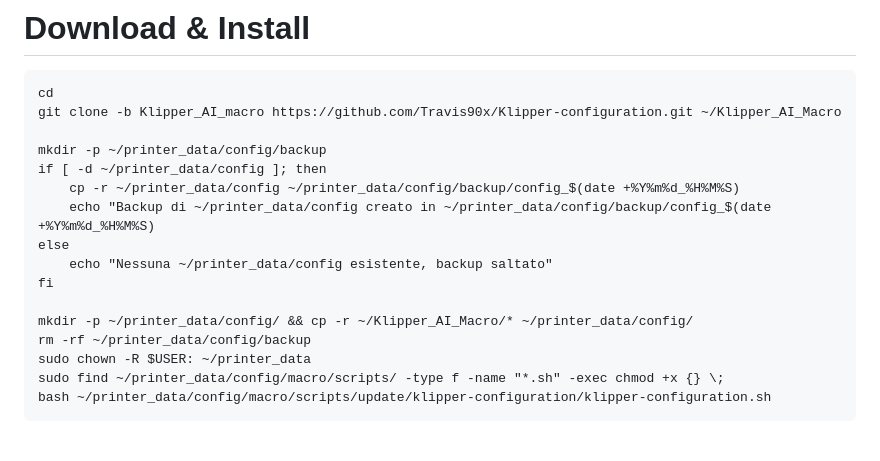
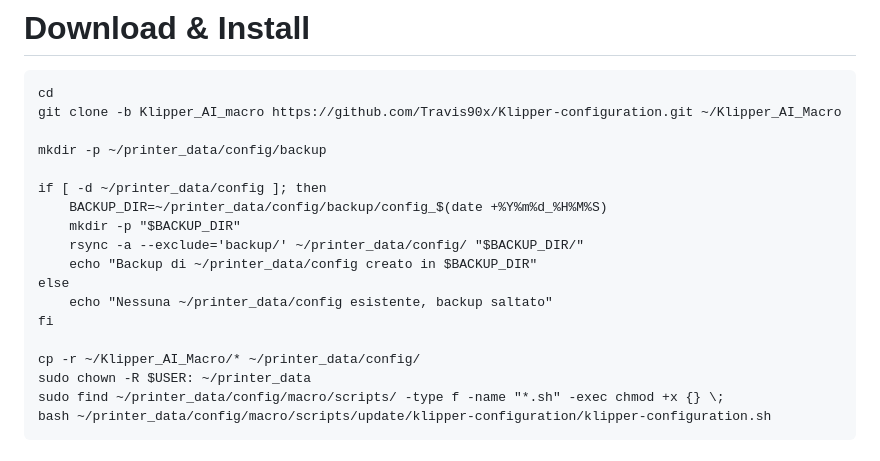
Before and after one commit to Travis90x/Klipper-configuration, a Markdown page: README.md, the part around the change. Rendered like a GitHub page.

```diff
--- a/README.md
+++ b/README.md
@@ -12,15 +12,17 @@ cd
 git clone -b Klipper_AI_macro https://github.com/Travis90x/Klipper-configuration.git ~/Klipper_AI_Macro
 
 mkdir -p ~/printer_data/config/backup
+
 if [ -d ~/printer_data/config ]; then
-    cp -r ~/printer_data/config ~/printer_data/config/backup/config_$(date +%Y%m%d_%H%M%S)
-    echo "Backup di ~/printer_data/config creato in ~/printer_data/config/backup/config_$(date +%Y%m%d_%H%M%S)
+    BACKUP_DIR=~/printer_data/config/backup/config_$(date +%Y%m%d_%H%M%S)
+    mkdir -p "$BACKUP_DIR"
+    rsync -a --exclude='backup/' ~/printer_data/config/ "$BACKUP_DIR/"
+    echo "Backup di ~/printer_data/config creato in $BACKUP_DIR"
 else
     echo "Nessuna ~/printer_data/config esistente, backup saltato"
 fi
 
-mkdir -p ~/printer_data/config/ && cp -r ~/Klipper_AI_Macro/* ~/printer_data/config/
-rm -rf ~/printer_data/config/backup
+cp -r ~/Klipper_AI_Macro/* ~/printer_data/config/
 sudo chown -R $USER: ~/printer_data
 sudo find ~/printer_data/config/macro/scripts/ -type f -name "*.sh" -exec chmod +x {} \;
 bash ~/printer_data/config/macro/scripts/update/klipper-configuration/klipper-configuration.sh
```
